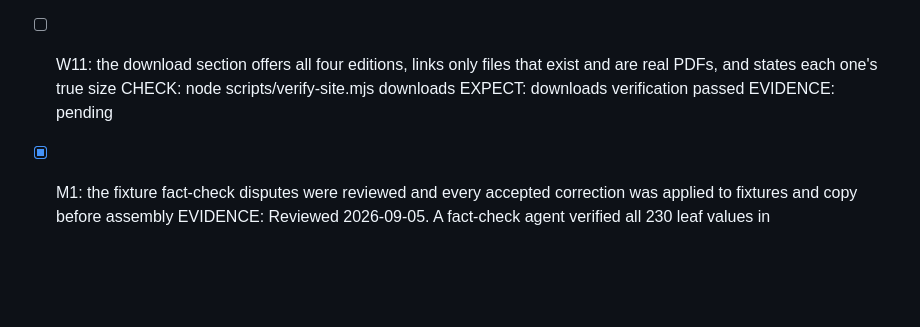
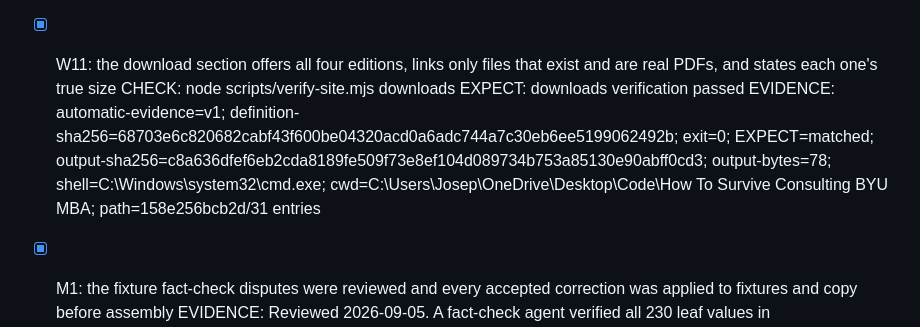
Before and after one commit to FlamingPanda101/Press-Start-to-Consult, a Markdown page: GATES.md, the part around the change. GitHub-like rendering; blank space fills up the shorter version.

Commit message:
Record gate evidence for the cover and downloads
Co-Authored-By: Claude Opus 5 <noreply@anthropic.com>

```diff
--- a/GATES.md
+++ b/GATES.md
@@ -104,10 +104,10 @@ Scope: deliver three versions of the Cosmo case-prep guide plus a separate art-p
   EXPECT: art optimization verified
   EVIDENCE: automatic-evidence=v1; definition-sha256=e1600a5f0c4c07ed7834c7fc74c4f2190983eb0e5a28a47eb8077beba1d49115; exit=0; EXPECT=matched; output-sha256=c8747982bfbc517e54411f4e77f5a99a2aae6e42a1028c524bc7493a3c6b60fe; output-bytes=62; shell=C:\Windows\system32\cmd.exe; cwd=C:\Users\Josep\OneDrive\Desktop\Code\How To Survive Consulting BYU MBA; path=158e256bcb2d/31 entries
 
-- [ ] W11: the download section offers all four editions, links only files that exist and are real PDFs, and states each one's true size
+- [x] W11: the download section offers all four editions, links only files that exist and are real PDFs, and states each one's true size
   CHECK: node scripts/verify-site.mjs downloads
   EXPECT: downloads verification passed
-  EVIDENCE: pending
+  EVIDENCE: automatic-evidence=v1; definition-sha256=68703e6c820682cabf43f600be04320acd0a6adc744a7c30eb6ee5199062492b; exit=0; EXPECT=matched; output-sha256=c8a636dfef6eb2cda8189fe509f73e8ef104d089734b753a85130e90abff0cd3; output-bytes=78; shell=C:\Windows\system32\cmd.exe; cwd=C:\Users\Josep\OneDrive\Desktop\Code\How To Survive Consulting BYU MBA; path=158e256bcb2d/31 entries
 
 - [x] M1: the fixture fact-check disputes were reviewed and every accepted correction was applied to fixtures and copy before assembly
   EVIDENCE: Reviewed 2026-09-05. A fact-check agent verified all 230 leaf values in scripts/fixtures.json against current sources and disputed 12. All 12 were accepted and applied to both fixture copies and to every draft before assembly: US health spending $4.9T to $5.3T, spending per person $14.5K to $15.5K, health share of GDP 17.5% to 18%, world GDP $110T to $120T, US GDP $29T to $30T, global IT spend $5T to $6T, global internet users 5.5B to 6B, AWS cloud share 30% to 28%, Google Cloud 11% to 14%, Australia 26M to 28M, Pakistan 240M to 255M. Two further corrections followed from later review: Azure 22% to 21% for consistency with the same cited source, and Provo-Orem metro 700K to 780K after a reviewer found the fixture placed the metro below Utah County, the county inside it. No dispute was rejected. Gate G7 holds all three books to the corrected values.
```
